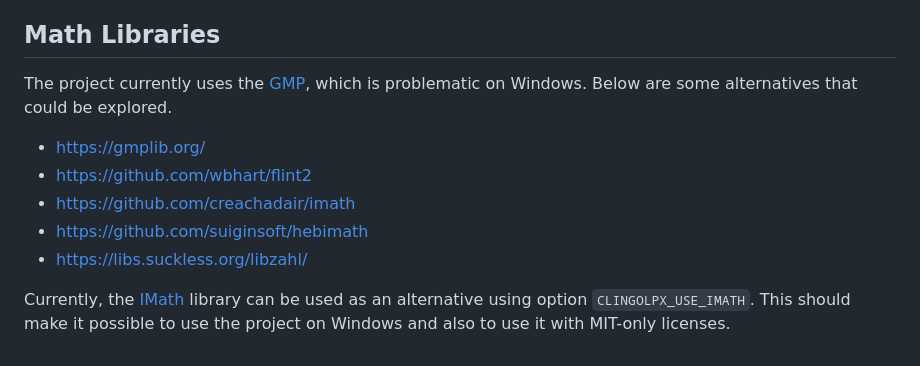
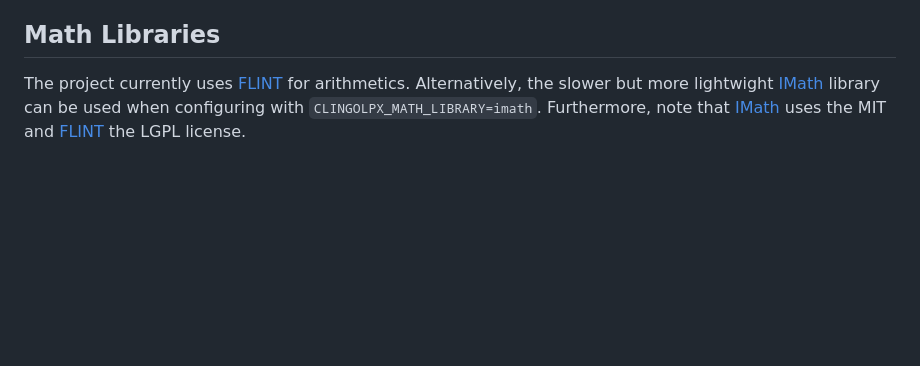
Before and after one commit to potassco/clingo-lpx, a Markdown page: README.md, the part around the change. Rendered like a GitHub page; blank space fills up the shorter version.

Commit message:
update readme regarding math libraries [skip ci]

```diff
--- a/README.md
+++ b/README.md
@@ -111,16 +111,9 @@ google-pprof --gv ./build/bin/clingo-lpx clingo-lpx-solve.prof
 
 ## Math Libraries
 
-The project currently uses the [GMP], which is problematic on Windows.
-Below are some alternatives that could be explored.
+The project currently uses [FLINT] for arithmetics.
+Alternatively, the slower but more lightwight [IMath] library can be used when configuring with `CLINGOLPX_MATH_LIBRARY=imath`.
+Furthermore, note that [IMath] uses the MIT and [FLINT] the LGPL license.
 
-- https://gmplib.org/
-- https://github.com/wbhart/flint2
-- https://github.com/creachadair/imath
-- https://github.com/suiginsoft/hebimath
-- https://libs.suckless.org/libzahl/
-
-Currently, the [IMath] library can be used as an alternative using option `CLINGOLPX_USE_IMATH`.
-This should make it possible to use the project on Windows and also to use it with MIT-only licenses.
-
+[FLINT]: https://github.com/wbhart/flint2
 [IMath]: https://github.com/creachadair/imath
```
